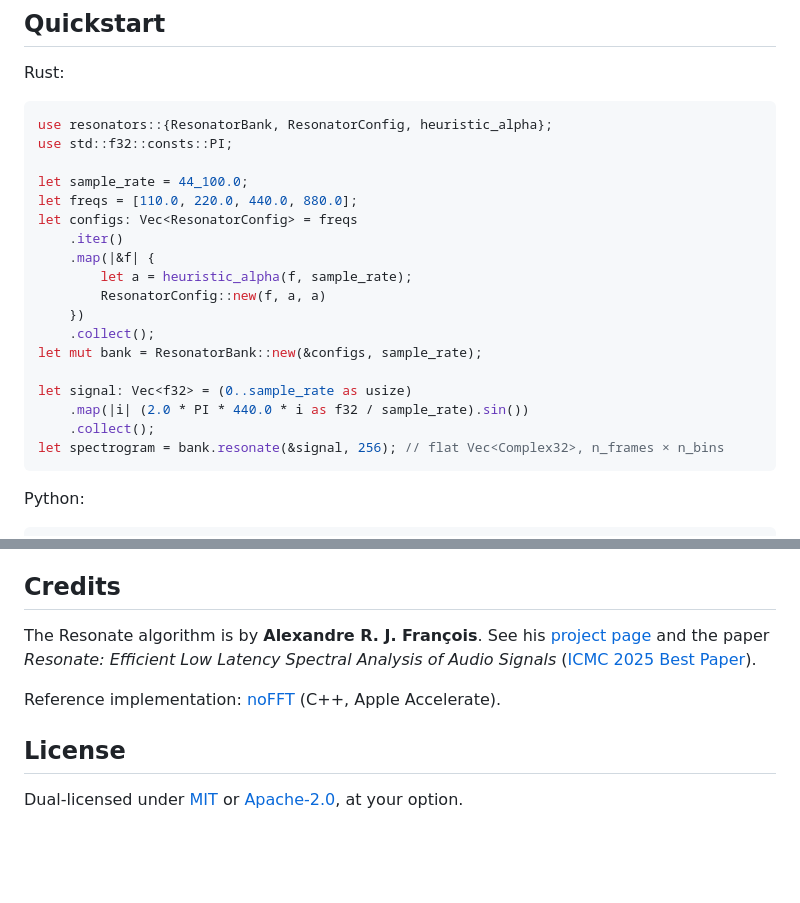
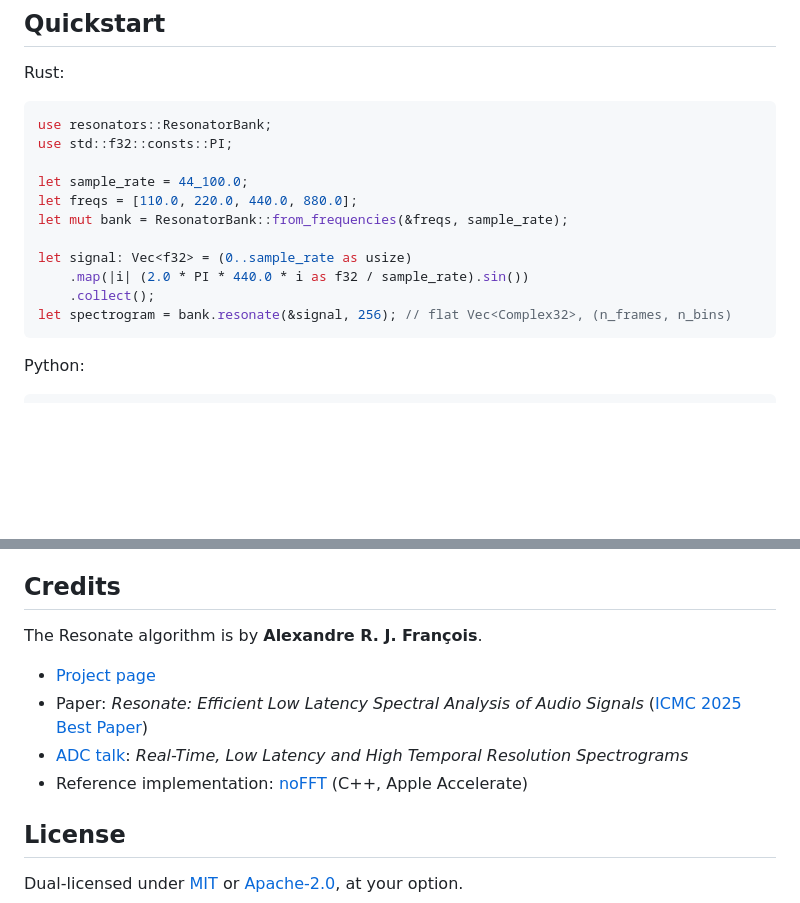
Before and after one commit to jhartquist/resonators, a Markdown page: README.md, 2 parts joined by grey strips. GitHub-like rendering; blank space fills up the shorter version.

Commit message:
polish README: from_frequencies in Rust quickstart, Credits as bullet list, add ADC talk
- swap Rust quickstart to use from_frequencies (matches Python/JS ergonomics)
- restructure Credits as attribution sentence + bullet list (project page, paper, ADC talk, noFFT)
- add Alexandre's ADC talk to Credits

````diff
--- a/README.md
+++ b/README.md
@@ -66,24 +67,17 @@ npm install resonators
 Rust:
 
 ```rust
-use resonators::{ResonatorBank, ResonatorConfig, heuristic_alpha};
+use resonators::ResonatorBank;
 use std::f32::consts::PI;
 
 let sample_rate = 44_100.0;
 let freqs = [110.0, 220.0, 440.0, 880.0];
-let configs: Vec<ResonatorConfig> = freqs
-    .iter()
-    .map(|&f| {
-        let a = heuristic_alpha(f, sample_rate);
-        ResonatorConfig::new(f, a, a)
-    })
-    .collect();
-let mut bank = ResonatorBank::new(&configs, sample_rate);
+let mut bank = ResonatorBank::from_frequencies(&freqs, sample_rate);
 
 let signal: Vec<f32> = (0..sample_rate as usize)
     .map(|i| (2.0 * PI * 440.0 * i as f32 / sample_rate).sin())
     .collect();
-let spectrogram = bank.resonate(&signal, 256); // flat Vec<Complex32>, n_frames × n_bins
+let spectrogram = bank.resonate(&signal, 256); // flat Vec<Complex32>, (n_frames, n_bins)
 ```
 
 Python:
@@ -133,9 +127,12 @@ Throughput of `process_samples` across a bank of resonators, measured against [n
 
 ## Credits
 
-The Resonate algorithm is by **Alexandre R. J. François**. See his [project page][resonate] and the paper *Resonate: Efficient Low Latency Spectral Analysis of Audio Signals* ([ICMC 2025 Best Paper][paper]).
+The Resonate algorithm is by **Alexandre R. J. François**.
 
-Reference implementation: [noFFT][nofft] (C++, Apple Accelerate).
+- [Project page][resonate]
+- Paper: *Resonate: Efficient Low Latency Spectral Analysis of Audio Signals* ([ICMC 2025 Best Paper][paper])
+- [ADC talk][talk]: *Real-Time, Low Latency and High Temporal Resolution Spectrograms*
+- Reference implementation: [noFFT][nofft] (C++, Apple Accelerate)
 
 ## License
 
````
Also changed, not shown: other parts of README.md (+1 -0 lines).
